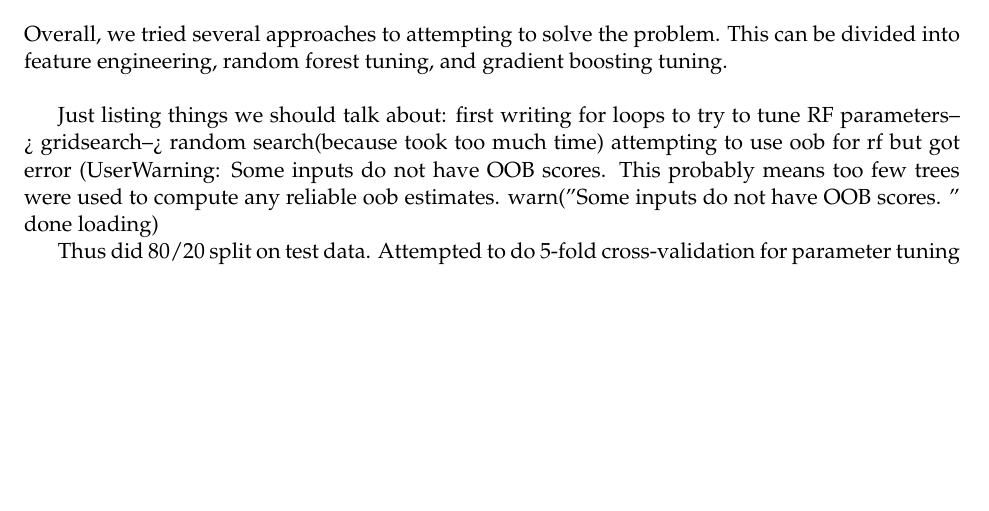
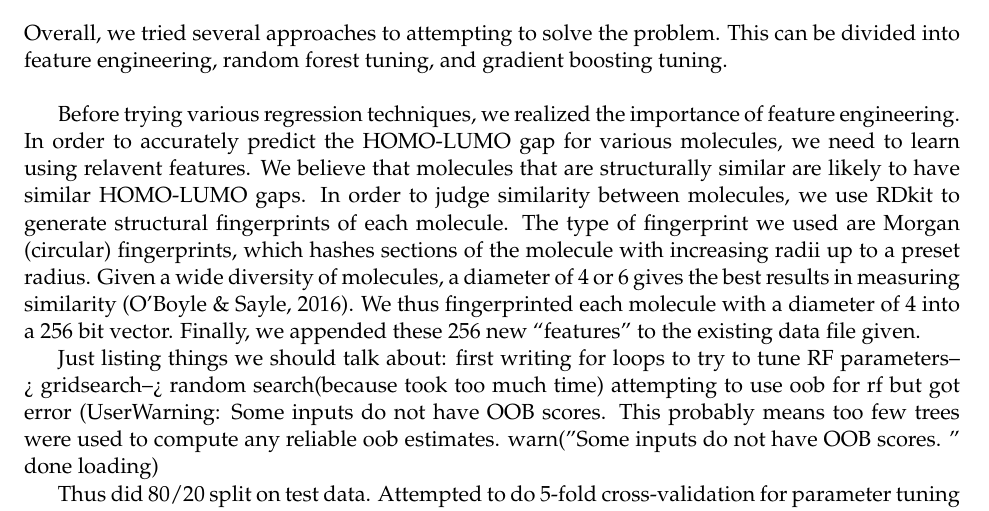
Before and after one commit to youbinkim/GoG_P1, a LaTeX document (Practical 1_Wang_Jin_Kim.tex): part of page 1 of 2, cut so that both start at the same text, the shorter picture padded with empty space. Compiled offline with pdfLaTeX.

Commit message:
Update Practical 1_Wang_Jin_Kim.tex
adding blurb on feature engineering

```diff
--- a/Practical 1_Wang_Jin_Kim.tex
+++ b/Practical 1_Wang_Jin_Kim.tex
@@ -15,6 +15,8 @@ quantity in your submission.
 \section{Technical Approach}
 
 Overall, we tried several approaches to attempting to solve the problem. This can be divided into feature engineering, random forest tuning, and gradient boosting tuning. \\
+
+Before trying various regression techniques, we realized the importance of feature engineering. In order to accurately predict the HOMO-LUMO gap for various molecules, we need to learn using relavent features. We believe that molecules that are structurally similar are likely to have similar HOMO-LUMO gaps. In order to judge similarity between molecules, we use RDkit to generate structural fingerprints of each molecule. The type of fingerprint we used are Morgan (circular) fingerprints, which hashes sections of the molecule with increasing radii up to a preset radius. Given a wide diversity of molecules, a diameter of 4 or 6 gives the best results in measuring similarity (O'Boyle \& Sayle, 2016). We thus fingerprinted each molecule with a diameter of 4 into a 256 bit vector. Finally, we appended these 256 new ``features'' to the existing data file given.
 
 Just listing things we should talk about: first writing for loops to try to tune RF parameters--> gridsearch--> random search(because took too much time)
 attempting to use oob for rf but got error (UserWarning: Some inputs do not have OOB scores. This probably means too few trees were used to compute any reliable oob estimates.
```
